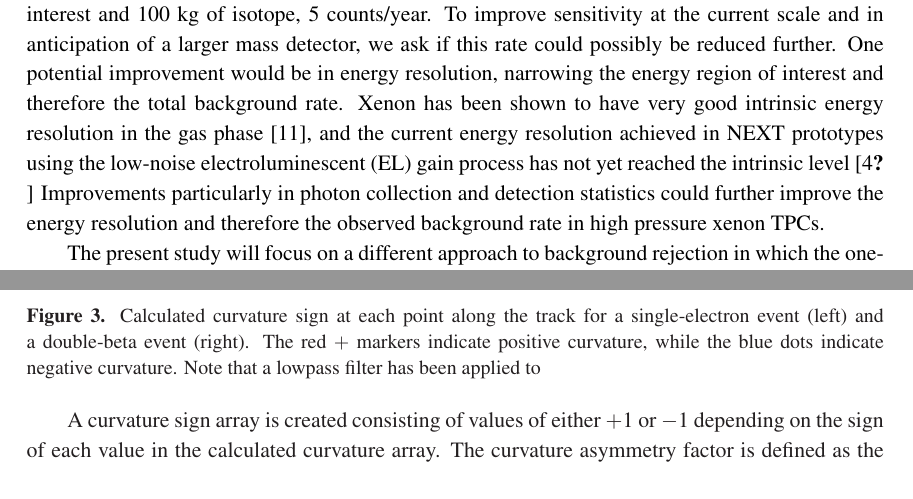
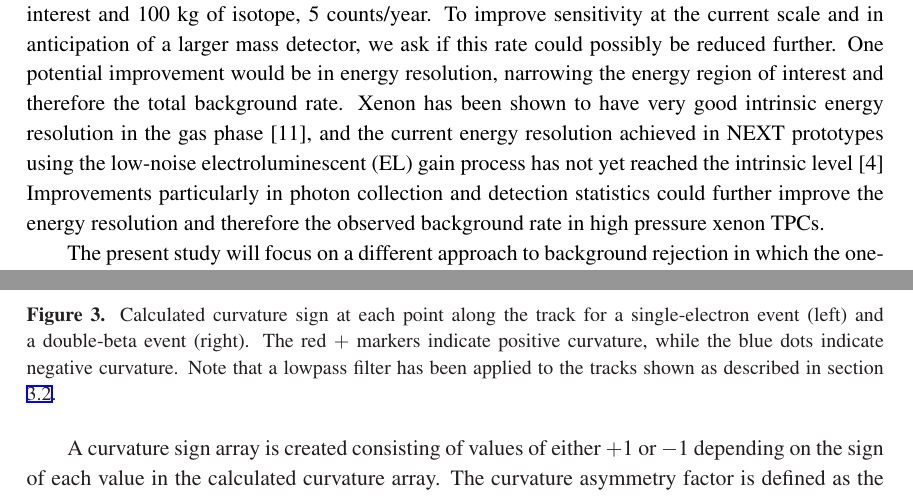
Before and after one commit to jjgomezcadenas/nextb, a LaTeX document (nextb.tex): two parts of pages 3 and 8 of 12, joined at a grey line, cut so that both start at the same text. Compiled offline with pdfLaTeX.

Commit message:
First full draft

```diff
--- a/nextb.tex
+++ b/nextb.tex
@@ -81,7 +81,7 @@ isotope, 5 counts/year.  To improve sensitivity at the current scale and in anti
 if this rate could possibly be reduced further.  One potential improvement would be in energy resolution, narrowing the
 energy region of interest and therefore the total background rate.  Xenon has been shown to have very good intrinsic
 energy resolution in the gas phase \cite{Bolotnikov}, and the current energy resolution achieved in NEXT prototypes
-using the low-noise electroluminescent (EL) gain process has not yet reached the intrinsic level \cite{NEXT_2013, NEXT_}  Improvements particularly in photon collection and detection statistics could further improve the energy resolution and therefore the observed background rate in high pressure xenon TPCs.
+using the low-noise electroluminescent (EL) gain process has not yet reached the intrinsic level \cite{NEXT_2013}  Improvements particularly in photon collection and detection statistics could further improve the energy resolution and therefore the observed background rate in high pressure xenon TPCs.
 
 The present study will focus on a different approach to background rejection in which the one-electron background events
 and two-electron double beta events are distinguished by examining the signature of the track left by the event in the
@@ -260,7 +260,8 @@ The curvature calculated using each pair of points is then corrected as follows:
 \begin{figure}[!htb]
 	\includegraphics[scale=0.48]{fig/plt_trkcurv_nmagse2_6.pdf}
 	\includegraphics[scale=0.48]{fig/plt_trkcurv_nmagbb2_2.pdf}
-	\caption{\label{fig_trkcurv}Calculated curvature sign at each point along the track for a single-electron event (left) and a double-beta event (right).  The red $+$ markers indicate positive curvature, while the blue dots indicate negative curvature.  Note that a lowpass filter has been applied to }
+	\caption{\label{fig_trkcurv}Calculated curvature sign at each point along the track for a single-electron event (left) and a double-beta event (right).  The red $+$ markers indicate positive curvature, while the blue dots indicate negative
+	curvature.  Note that a lowpass filter has been applied to the tracks shown as described in section \protect\ref{ssec:FIR}.}
 \end{figure}
 
 A curvature sign array is created consisting of values of either $+1$ or $-1$ depending on the sign of each value in the calculated curvature array.  The curvature asymmetry factor is defined as the average of the curvature sign array using elements in the first half of the track minus the average of the curvature sign array using elements in the second half of the track.
```
Also changed, not shown: nextb.tex (2 more changed lines).
